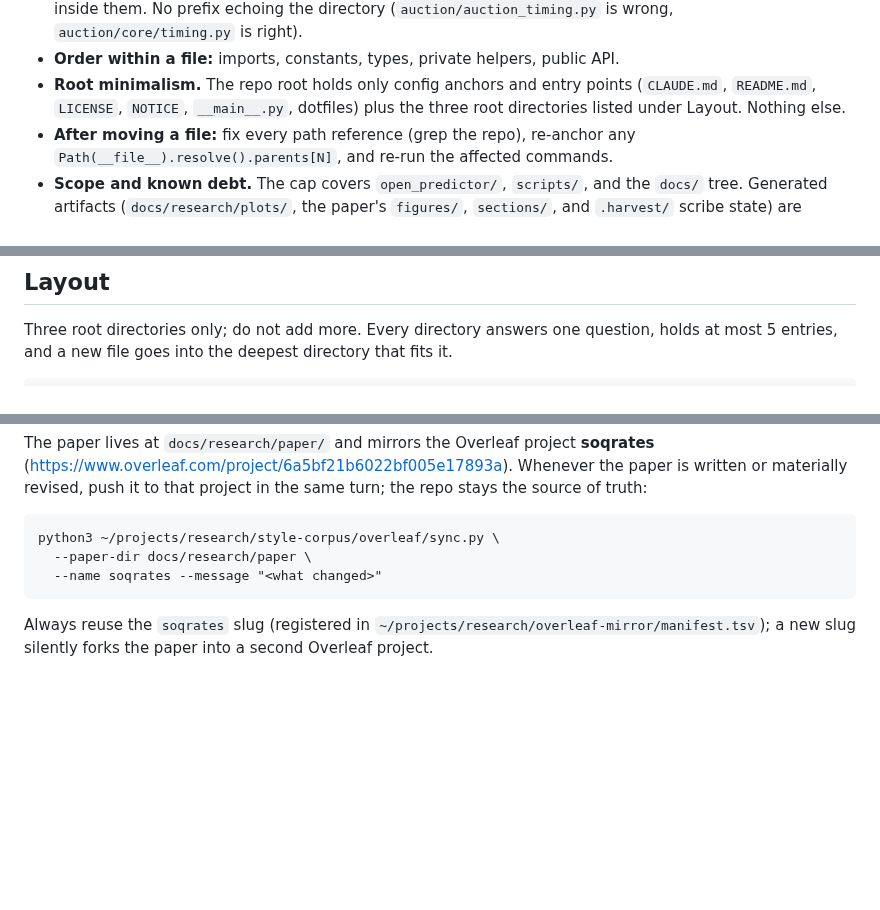
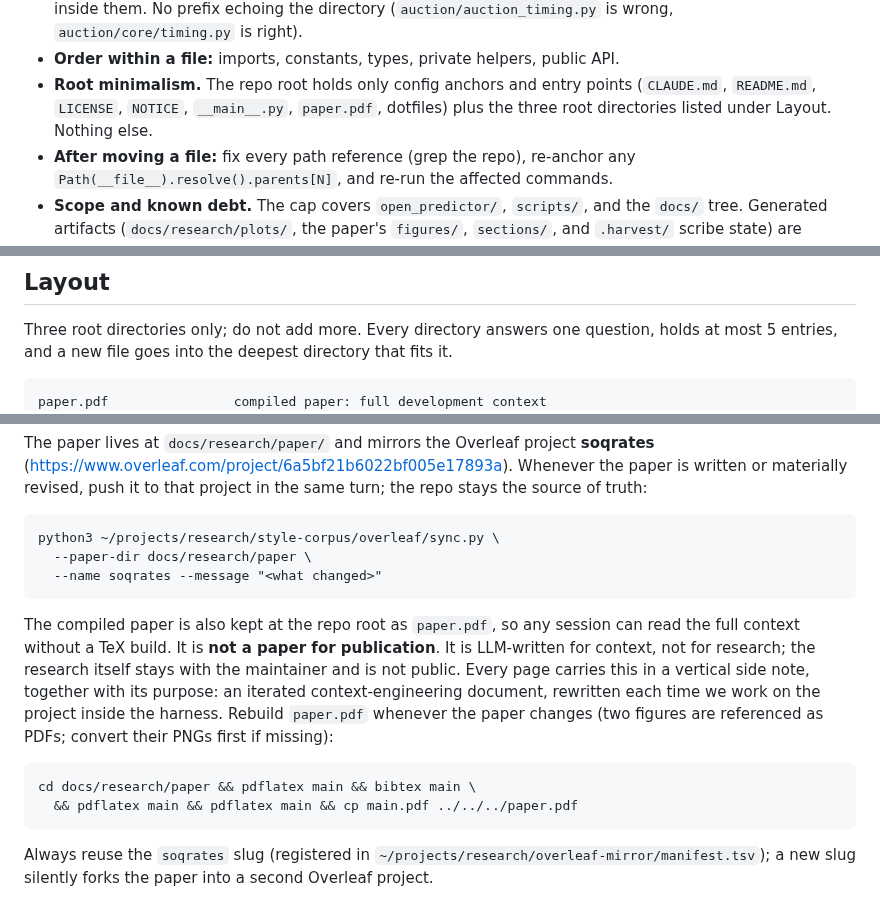
Before and after one commit to tr4m0ryp/SOQrates-polymarket-sp500-predictor, a Markdown page: CLAUDE.md, 3 parts joined by grey strips. Drawn GitHub-style; blank space fills up the shorter version.

````diff
--- a/CLAUDE.md
+++ b/CLAUDE.md
@@ -86,7 +86,7 @@ and their agents read the source files for the full rationale.
 - **Order within a file:** imports, constants, types, private helpers, public API.
 - **Root minimalism.** The repo root holds only config anchors and entry
   points (`CLAUDE.md`, `README.md`, `LICENSE`, `NOTICE`, `__main__.py`,
-  dotfiles) plus the three root directories listed under Layout. Nothing else.
+  `paper.pdf`, dotfiles) plus the three root directories listed under Layout. Nothing else.
 - **After moving a file:** fix every path reference (grep the repo), re-anchor
   any `Path(__file__).resolve().parents[N]`, and re-run the affected commands.
 - **Scope and known debt.** The cap covers `open_predictor/`, `scripts/`, and
@@ -177,6 +177,7 @@ question, holds at most 5 entries, and a new file goes into the deepest
 directory that fits it.
 
 ```
+paper.pdf                compiled paper: full development context
 open_predictor/          the importable package (entry: python3 .)
   config.py              paths, quirk days, shared constants
   cli/                   argument parsing + command bodies
@@ -274,6 +275,20 @@ python3 ~/projects/research/style-corpus/overleaf/sync.py \
   --name soqrates --message "<what changed>"
 ```
 
+The compiled paper is also kept at the repo root as `paper.pdf`, so any
+session can read the full context without a TeX build. It is **not a paper for
+publication**. It is LLM-written for context, not for research; the research
+itself stays with the maintainer and is not public. Every page carries this in
+a vertical side note, together with its purpose: an iterated
+context-engineering document, rewritten each time we work on the project
+inside the harness. Rebuild `paper.pdf` whenever the paper changes
+(two figures are referenced as PDFs; convert their PNGs first if missing):
+
+```
+cd docs/research/paper && pdflatex main && bibtex main \
+  && pdflatex main && pdflatex main && cp main.pdf ../../../paper.pdf
+```
+
 Always reuse the `soqrates` slug (registered in
 `~/projects/research/overleaf-mirror/manifest.tsv`); a new slug silently
 forks the paper into a second Overleaf project.
````
Also changed, not shown: README.md (+4 -0 lines).
